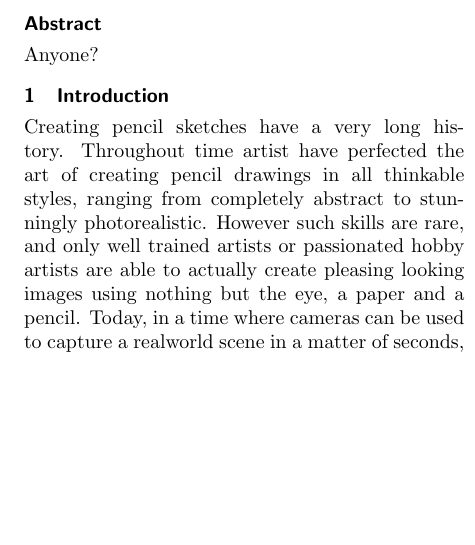
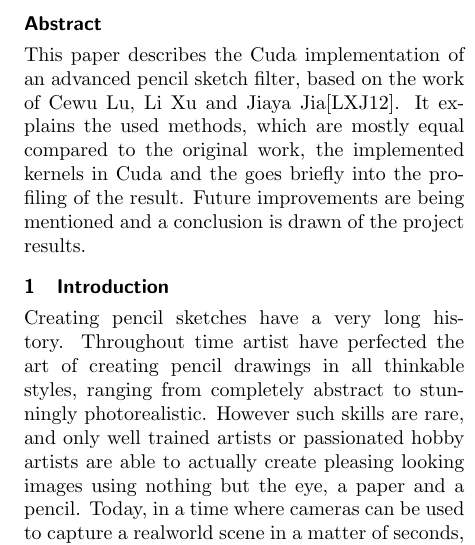
Before and after one commit to sburnicki/image-pencil-filter, a LaTeX document (doc/report/ScetchFilter.tex, which reads doc/report/abstract.tex): part of one column of page 3 of 9 before the commit and part of one column of page 3 of 10 after it, cut so that both start at the same text, the shorter picture padded with empty space. Compiled offline with pdfLaTeX.

Commit message:
Added abstract

```diff
--- a/doc/report/abstract.tex
+++ b/doc/report/abstract.tex
@@ -1,2 +1,7 @@
 \section*{Abstract}
-Anyone?
+This paper describes the Cuda implementation of an advanced pencil sketch
+filter, based on the work of Cewu Lu, Li Xu and Jiaya Jia\cite{mainPaper}.  It
+explains the used methods, which are mostly equal compared to the original
+work, the implemented kernels in Cuda and the goes briefly into the profiling
+of the result.  Future improvements are being mentioned and a conclusion is
+drawn of the project results.
```
